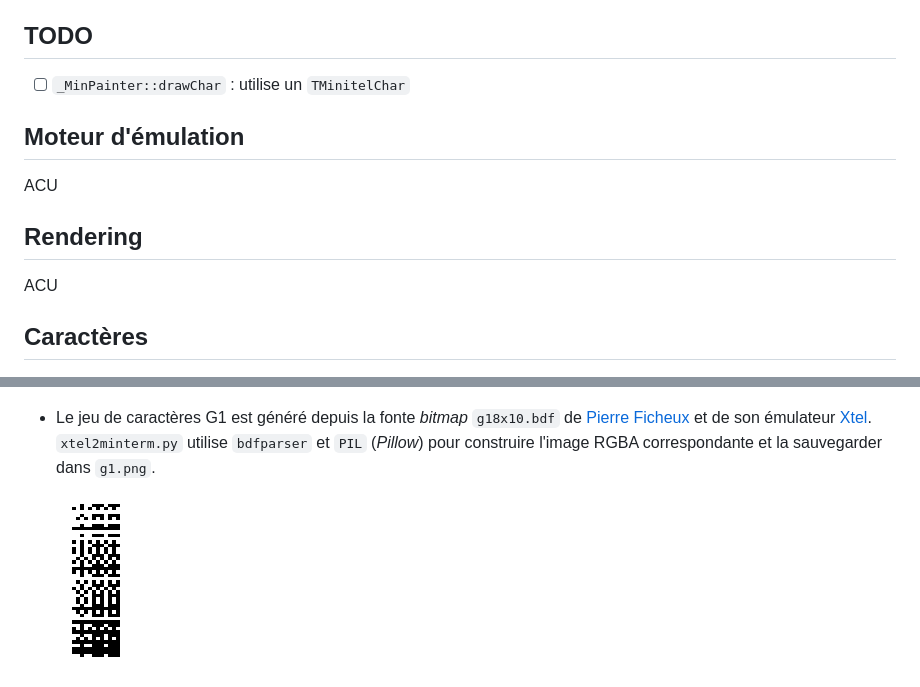
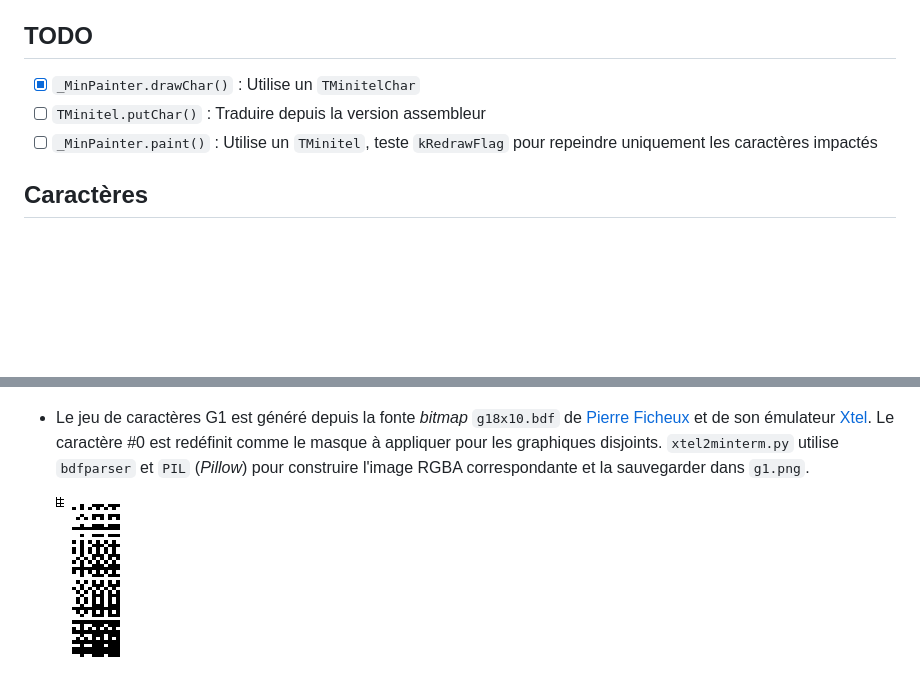
Before and after one commit to abasty/minterm, a Markdown page: README.md, 2 parts joined by grey strips. GitHub-like rendering; pictures changed too: assets/g1.png; blank space fills up the shorter version.

Commit message:
Implemented underlined and disjointed graphics

```diff
--- a/README.md
+++ b/README.md
@@ -4,15 +4,10 @@ Encore un émulateur Minitel ! En Flutter & Dart.
 
 ## TODO
 
-* [ ] `_MinPainter::drawChar` : utilise un `TMinitelChar`
-
-## Moteur d'émulation
-
-ACU
-
-## Rendering
-
-ACU
+* [x] `_MinPainter.drawChar()` : Utilise un `TMinitelChar`
+* [ ] `TMinitel.putChar()` : Traduire depuis la version assembleur
+* [ ] `_MinPainter.paint()` : Utilise un `TMinitel`, teste `kRedrawFlag` pour
+  repeindre uniquement les caractères impactés
 
 ## Caractères
 
@@ -28,8 +23,9 @@ ACU
 
 * Le jeu de caractères G1 est généré depuis la fonte _bitmap_ `g18x10.bdf` de
   [Pierre Ficheux](http://pficheux.free.fr/) et de son émulateur
-  [Xtel](http://pficheux.free.fr/xtel/). `xtel2minterm.py` utilise `bdfparser`
-  et `PIL` (_Pillow_) pour construire l'image RGBA correspondante et la
-  sauvegarder dans `g1.png`.
+  [Xtel](http://pficheux.free.fr/xtel/). Le caractère #0 est redéfinit comme le
+  masque à appliquer pour les graphiques disjoints. `xtel2minterm.py` utilise
+  `bdfparser` et `PIL` (_Pillow_) pour construire l'image RGBA correspondante et
+  la sauvegarder dans `g1.png`.
 
   ![Jeux G1](assets/g1.png)
```
Also changed, not shown: 3 other files.
